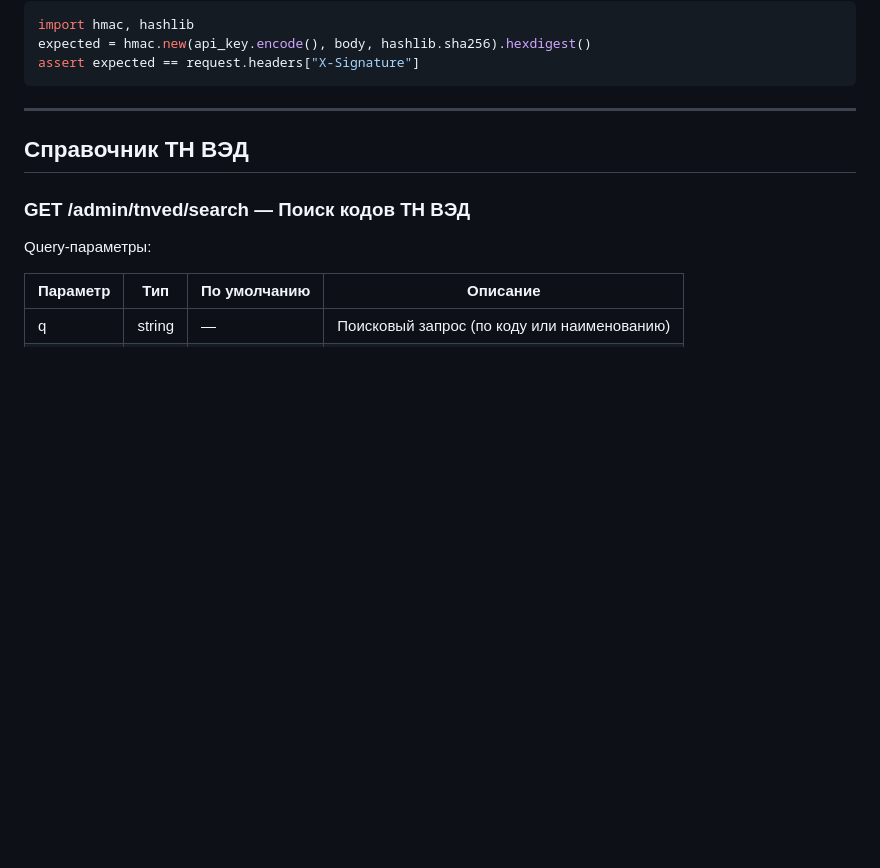
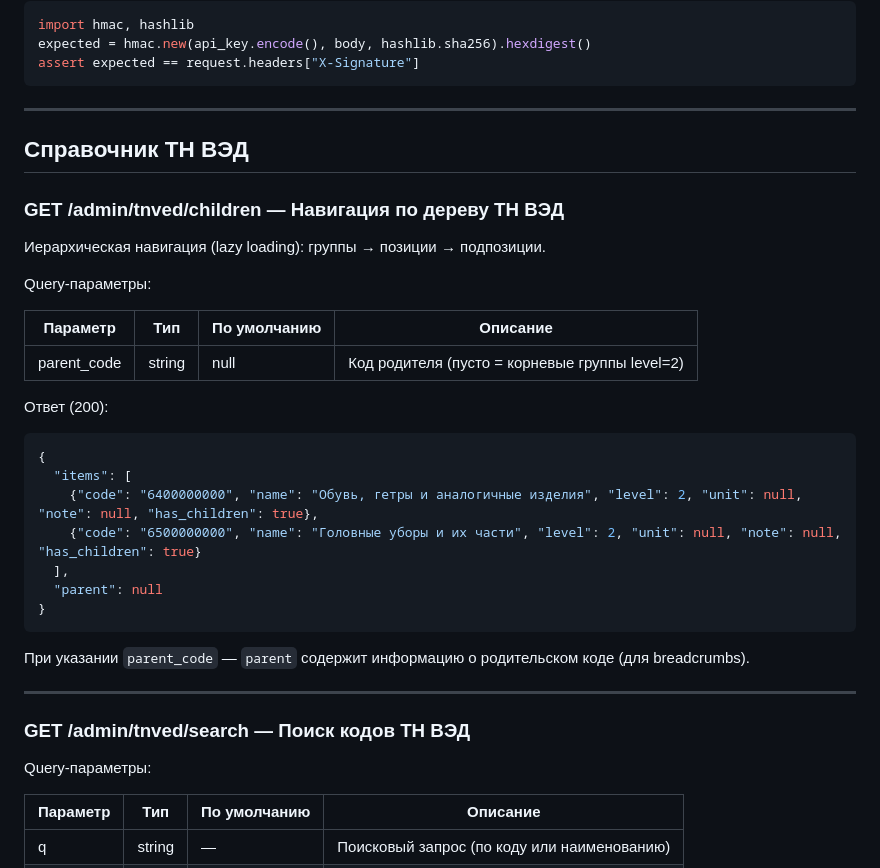
Before and after one commit to trapastnik/ostrov-vezenia-mvp, a Markdown page: docs/API.md, the part around the change. Drawn GitHub-style; blank space fills up the shorter version.

````diff
--- a/docs/API.md
+++ b/docs/API.md
@@ -658,6 +658,31 @@ assert expected == request.headers["X-Signature"]
 
 ## Справочник ТН ВЭД
 
+### GET /admin/tnved/children — Навигация по дереву ТН ВЭД
+
+Иерархическая навигация (lazy loading): группы → позиции → подпозиции.
+
+Query-параметры:
+
+| Параметр | Тип | По умолчанию | Описание |
+|----------|-----|-------------|----------|
+| parent_code | string | null | Код родителя (пусто = корневые группы level=2) |
+
+Ответ (200):
+```json
+{
+  "items": [
+    {"code": "6400000000", "name": "Обувь, гетры и аналогичные изделия", "level": 2, "unit": null, "note": null, "has_children": true},
+    {"code": "6500000000", "name": "Головные уборы и их части", "level": 2, "unit": null, "note": null, "has_children": true}
+  ],
+  "parent": null
+}
+```
+
+При указании `parent_code` — `parent` содержит информацию о родительском коде (для breadcrumbs).
+
+---
+
 ### GET /admin/tnved/search — Поиск кодов ТН ВЭД
 
 Query-параметры:
````
Also changed, not shown: BACKLOG.md (+32 -6 lines), docs/ARCHITECTURE.md (+5 -1 lines).
